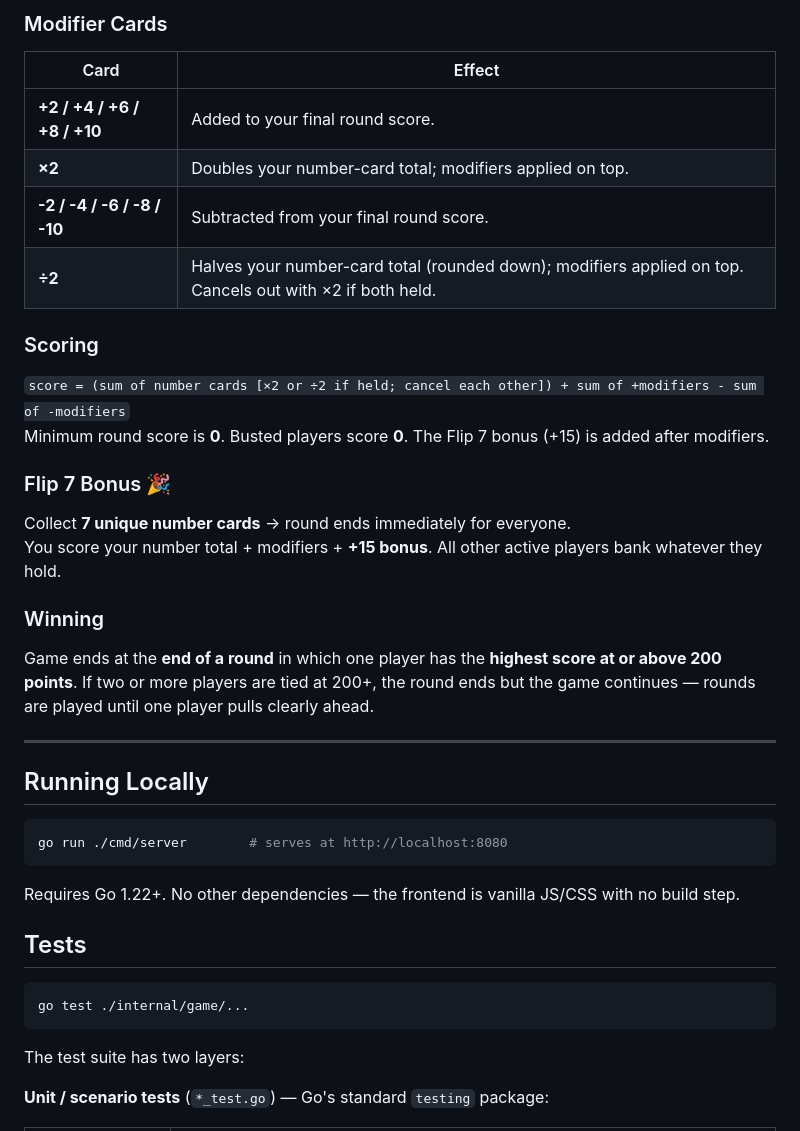
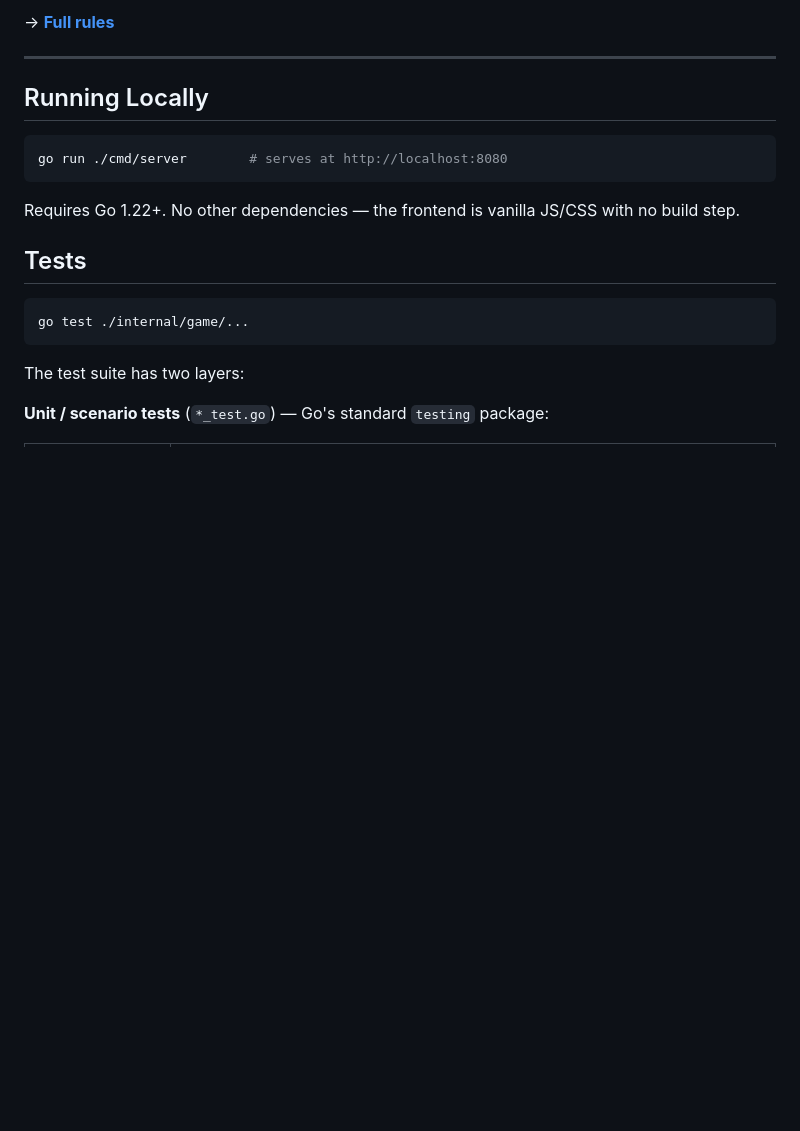
Before and after one commit to olekturbo/flip, a Markdown page: README.md, the part around one of its changes. GitHub-like rendering; blank space fills up the shorter version.

```diff
--- a/README.md
+++ b/README.md
@@ -63,21 +35,4 @@ When drawn you **choose any active player** to receive its effect (including you
-### Modifier Cards
-| Card | Effect |
-|------|--------|
-| **+2 / +4 / +6 / +8 / +10** | Added to your final round score. |
-| **×2** | Doubles your number-card total; modifiers applied on top. |
-| **-2 / -4 / -6 / -8 / -10** | Subtracted from your final round score. |
-| **÷2** | Halves your number-card total (rounded down); modifiers applied on top. Cancels out with ×2 if both held. |
-
-### Scoring
-`score = (sum of number cards [×2 or ÷2 if held; cancel each other]) + sum of +modifiers - sum of -modifiers`
-Minimum round score is **0**. Busted players score **0**. The Flip 7 bonus (+15) is added after modifiers.
-
-### Flip 7 Bonus 🎉
-Collect **7 unique number cards** → round ends immediately for everyone.
-You score your number total + modifiers + **+15 bonus**. All other active players bank whatever they hold.
-
-### Winning
-Game ends at the **end of a round** in which one player has the **highest score at or above 200 points**. If two or more players are tied at 200+, the round ends but the game continues — rounds are played until one player pulls clearly ahead.
+→ **[Full rules](RULES.md)**
 
 ---
 
```
Also changed, not shown: other parts of README.md (+2 -30 lines), CLAUDE.md (+12 -12 lines).
